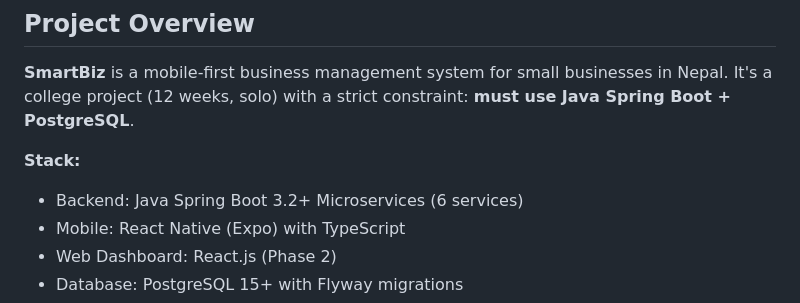
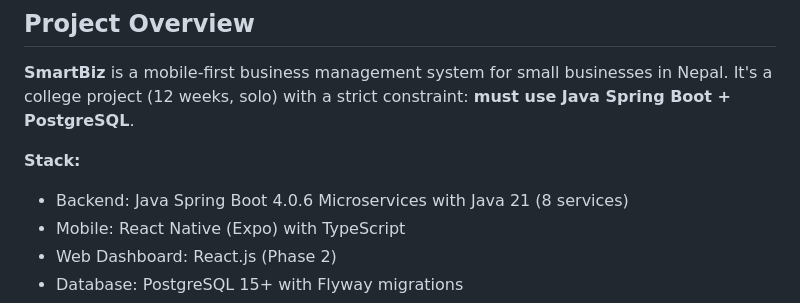
Before and after one commit to sanskarkayastha/smartBiz, a Markdown page: CLAUDE.md, the part around the change. Drawn GitHub-style.

Commit message:
Update CLAUDE.md to reflect Spring Boot 4.0.6 with Java 21

```diff
--- a/CLAUDE.md
+++ b/CLAUDE.md
@@ -9,7 +9,7 @@ This file provides guidance to Claude Code (claude.ai/code) when working with co
 **SmartBiz** is a mobile-first business management system for small businesses in Nepal. It's a college project (12 weeks, solo) with a strict constraint: **must use Java Spring Boot + PostgreSQL**.
 
 **Stack:**
-- Backend: Java Spring Boot 3.2+ Microservices (6 services)
+- Backend: Java Spring Boot 4.0.6 Microservices with Java 21 (8 services)
 - Mobile: React Native (Expo) with TypeScript
 - Web Dashboard: React.js (Phase 2)
 - Database: PostgreSQL 15+ with Flyway migrations
```
